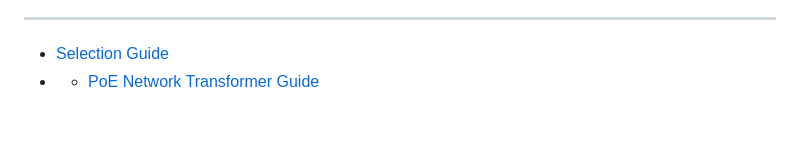
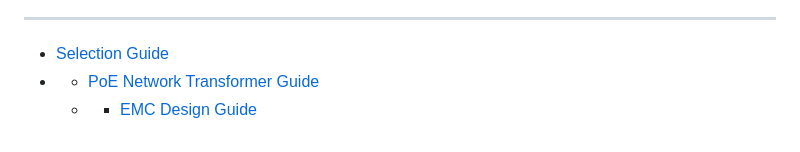
Before and after one commit to m19594876-prog/voohu.github.io, a Markdown page: README.md, the part around the change. GitHub-like rendering.

Commit message:
docs: add EMC-GUIDE.md covering common mode choke vs network transformer
docs: add EMC-GUIDE.md covering common mode choke vs network transformer

```diff
--- a/README.md
+++ b/README.md
@@ -78,3 +78,4 @@ and the RJ45 connector in standard wired Ethernet interfaces.
 
 - [Selection Guide](./SELECTION-GUIDE.md)
 - - [PoE Network Transformer Guide](./POE-GUIDE.md)
+  - - [EMC Design Guide](./EMC-GUIDE.md)
```
